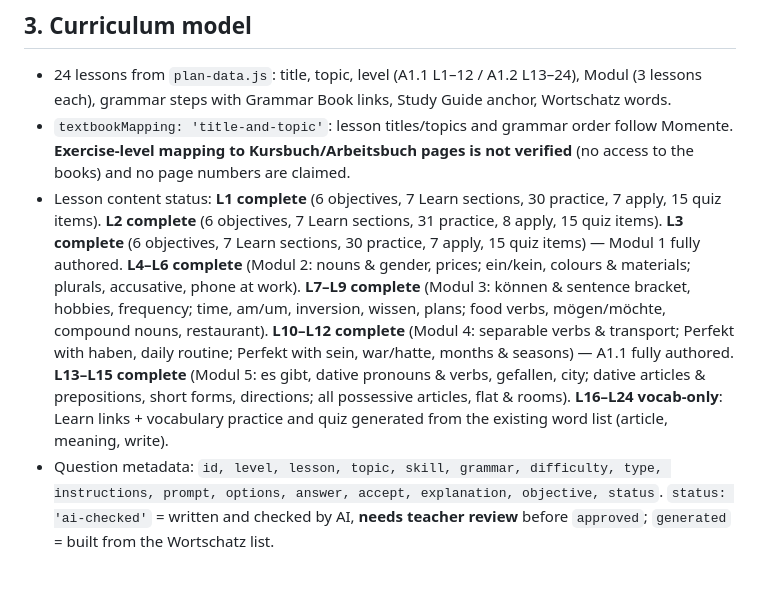
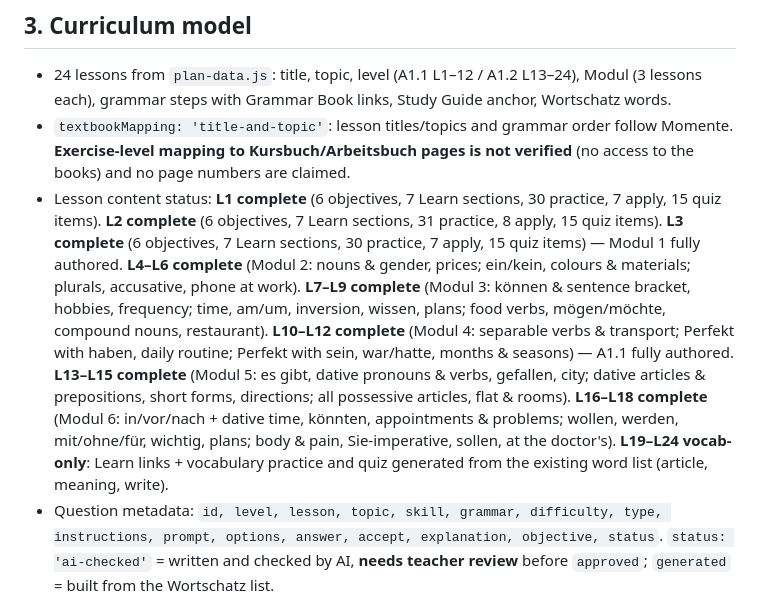
Before and after one commit to ifti6650/german-a1, a Markdown page: docs/PLATFORM.md, the part around the change. GitHub-like rendering; blank space fills up the shorter version.

```diff
--- a/docs/PLATFORM.md
+++ b/docs/PLATFORM.md
@@ -38,7 +38,7 @@ Pages: `index.html` (dashboard + existing tools/plan), `course.html`, `lesson.ht
 
 * 24 lessons from `plan-data.js`: title, topic, level (A1.1 L1–12 / A1.2 L13–24), Modul (3 lessons each), grammar steps with Grammar Book links, Study Guide anchor, Wortschatz words.
 * `textbookMapping: 'title-and-topic'`: lesson titles/topics and grammar order follow Momente. **Exercise-level mapping to Kursbuch/Arbeitsbuch pages is not verified** (no access to the books) and no page numbers are claimed.
-* Lesson content status: **L1 complete** (6 objectives, 7 Learn sections, 30 practice, 7 apply, 15 quiz items). **L2 complete** (6 objectives, 7 Learn sections, 31 practice, 8 apply, 15 quiz items). **L3 complete** (6 objectives, 7 Learn sections, 30 practice, 7 apply, 15 quiz items) — Modul 1 fully authored. **L4–L6 complete** (Modul 2: nouns & gender, prices; ein/kein, colours & materials; plurals, accusative, phone at work). **L7–L9 complete** (Modul 3: können & sentence bracket, hobbies, frequency; time, am/um, inversion, wissen, plans; food verbs, mögen/möchte, compound nouns, restaurant). **L10–L12 complete** (Modul 4: separable verbs & transport; Perfekt with haben, daily routine; Perfekt with sein, war/hatte, months & seasons) — A1.1 fully authored. **L13–L15 complete** (Modul 5: es gibt, dative pronouns & verbs, gefallen, city; dative articles & prepositions, short forms, directions; all possessive articles, flat & rooms). **L16–L24 vocab-only**: Learn links + vocabulary practice and quiz generated from the existing word list (article, meaning, write).
+* Lesson content status: **L1 complete** (6 objectives, 7 Learn sections, 30 practice, 7 apply, 15 quiz items). **L2 complete** (6 objectives, 7 Learn sections, 31 practice, 8 apply, 15 quiz items). **L3 complete** (6 objectives, 7 Learn sections, 30 practice, 7 apply, 15 quiz items) — Modul 1 fully authored. **L4–L6 complete** (Modul 2: nouns & gender, prices; ein/kein, colours & materials; plurals, accusative, phone at work). **L7–L9 complete** (Modul 3: können & sentence bracket, hobbies, frequency; time, am/um, inversion, wissen, plans; food verbs, mögen/möchte, compound nouns, restaurant). **L10–L12 complete** (Modul 4: separable verbs & transport; Perfekt with haben, daily routine; Perfekt with sein, war/hatte, months & seasons) — A1.1 fully authored. **L13–L15 complete** (Modul 5: es gibt, dative pronouns & verbs, gefallen, city; dative articles & prepositions, short forms, directions; all possessive articles, flat & rooms). **L16–L18 complete** (Modul 6: in/vor/nach + dative time, könnten, appointments & problems; wollen, werden, mit/ohne/für, wichtig, plans; body & pain, Sie-imperative, sollen, at the doctor's). **L19–L24 vocab-only**: Learn links + vocabulary practice and quiz generated from the existing word list (article, meaning, write).
 * Question metadata: `id, level, lesson, topic, skill, grammar, difficulty, type, instructions, prompt, options, answer, accept, explanation, objective, status`. `status: 'ai-checked'` = written and checked by AI, **needs teacher review** before `approved`; `generated` = built from the Wortschatz list.
 
 **Content plan for L2–L24** (same template as `lessons/l01.js`): objectives (4–6), Learn (5–7 sections linked to the Grammar Book step), Practice (~25–30), Apply (2 listening, 2 reading, 1 writing, 1–2 speaking), Quiz (15, no overlap with Practice). Add the file, add a `<script src="lessons/lNN.js">` to the page template + `sw.js`; `tests/engine.test.js` validates every item automatically.
```
